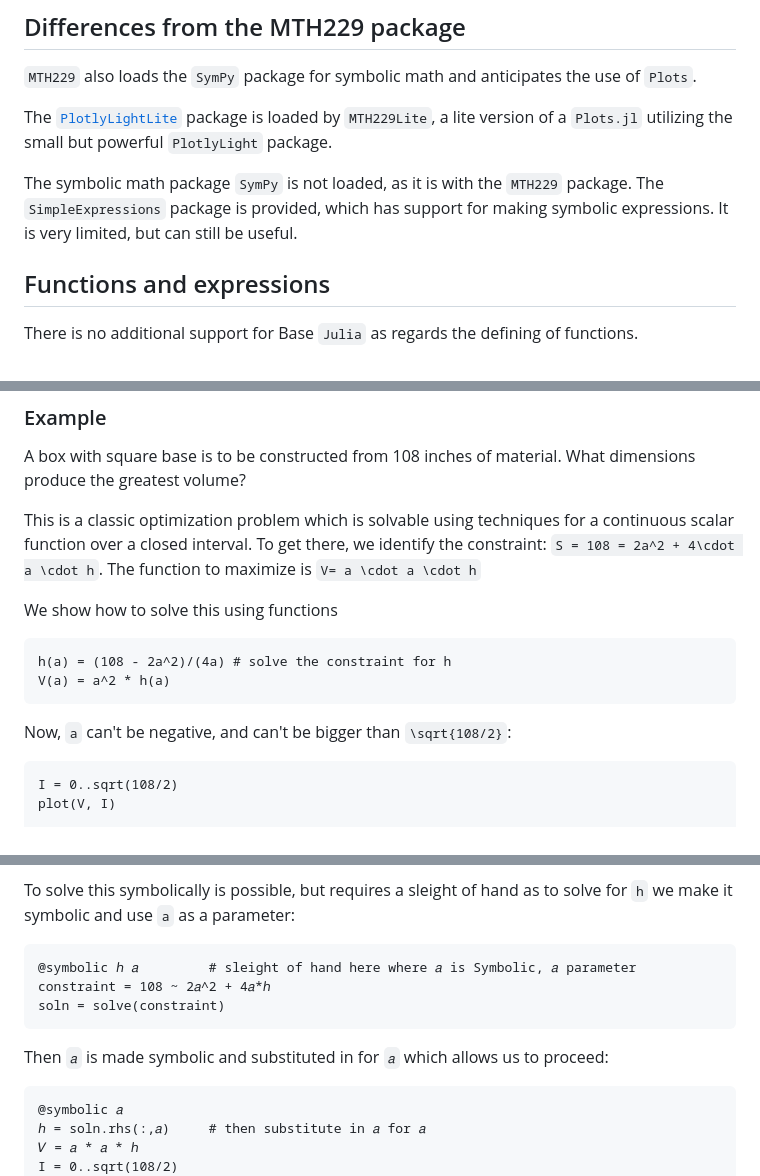
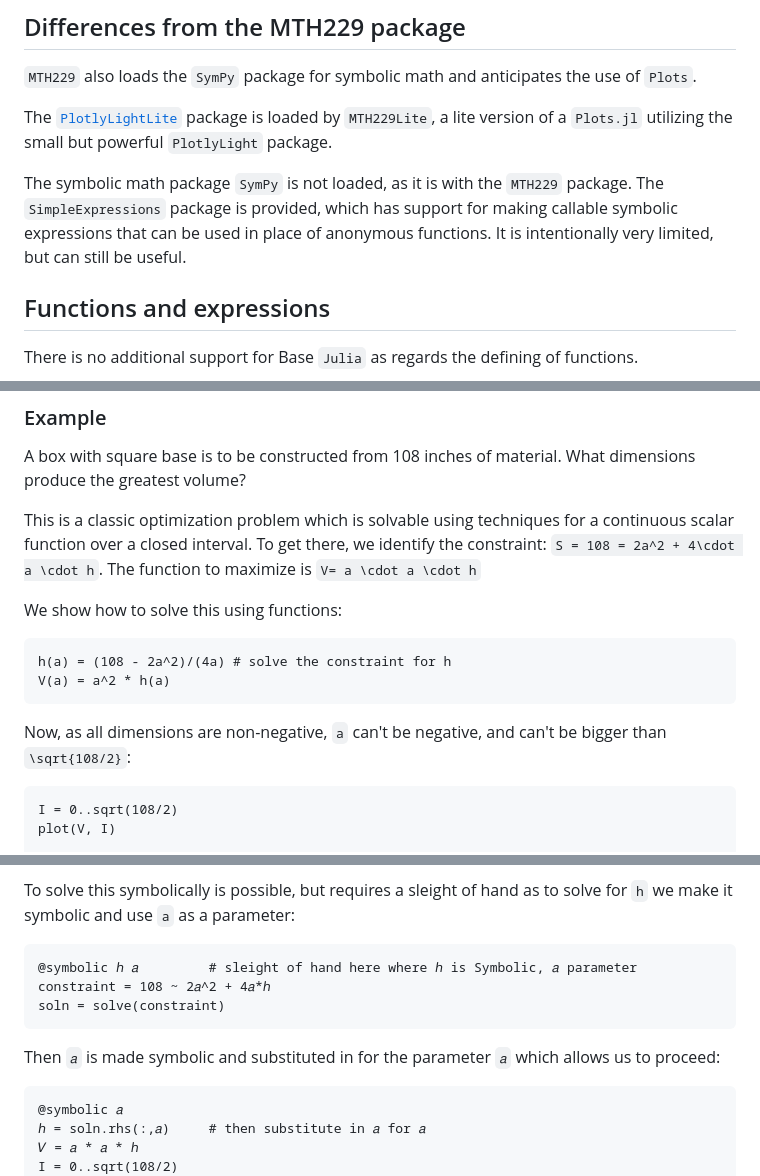
Before and after one commit to jverzani/MTH229Lite.jl, a Markdown page: docs/src/index.md, 3 parts joined by grey strips. Drawn GitHub-style.

````diff
--- a/docs/src/index.md
+++ b/docs/src/index.md
@@ -36,7 +36,7 @@ Like the `MTH229` package, this pulls in various helper functions and also loads
 
 The [`PlotlyLightLite`](https://jverzani.github.io/PlotlyLightLite.jl/dev/) package is  loaded by `MTH229Lite`,  a lite version of a `Plots.jl` utilizing the small but powerful `PlotlyLight` package.
 
-The symbolic math package `SymPy` is not loaded, as it is with the `MTH229` package. The `SimpleExpressions` package is provided, which has support for making symbolic expressions. It is very limited, but can still be useful.
+The symbolic math package `SymPy` is not loaded, as it is with the `MTH229` package. The `SimpleExpressions` package is provided, which has support for making callable symbolic expressions that can be used in place of anonymous functions. It is intentionally very limited, but can still be useful.
 
 ## Functions and expressions
 
@@ -270,14 +297,14 @@ A box with square base is to be constructed from 108 inches of material. What di
 
 This is a classic optimization problem which is solvable using techniques for a continuous scalar function over a closed interval. To get there, we identify the constraint: ``S = 108 = 2a^2 + 4\cdot a \cdot h``. The function to maximize is ``V= a \cdot a \cdot h``
 
-We show how to solve this using functions
+We show how to solve this using functions:
 
 ```@example lite
 h(a) = (108 - 2a^2)/(4a) # solve the constraint for h
 V(a) = a^2 * h(a)
 ```
 
-Now, `a` can't be negative, and can't be bigger than ``\sqrt{108/2}``:
+Now, as all dimensions are non-negative, `a` can't be negative, and can't be bigger than ``\sqrt{108/2}``:
 
 ```@example lite
 I = 0..sqrt(108/2)
@@ -312,12 +339,12 @@ cps = find_zeros(V', I)
 To solve this symbolically is possible, but requires a sleight of hand as to solve for `h` we make it symbolic and use `a` as a parameter:
 
 ```@example lite
-@symbolic ℎ 𝑎         # sleight of hand here where 𝑎 is Symbolic, 𝑎 parameter
+@symbolic ℎ 𝑎         # sleight of hand here where ℎ is Symbolic, 𝑎 parameter
 constraint = 108 ~ 2𝑎^2 + 4𝑎*ℎ
 soln = solve(constraint)
 ```
 
-Then `𝑎` is made symbolic and substituted in for `𝑎` which allows us to proceed:
+Then `𝑎` is made symbolic and substituted in for the parameter `𝑎` which allows us to proceed:
 
 ```@example lite
 @symbolic 𝑎
````
Also changed, not shown: other parts of docs/src/index.md (+41 -14 lines).
